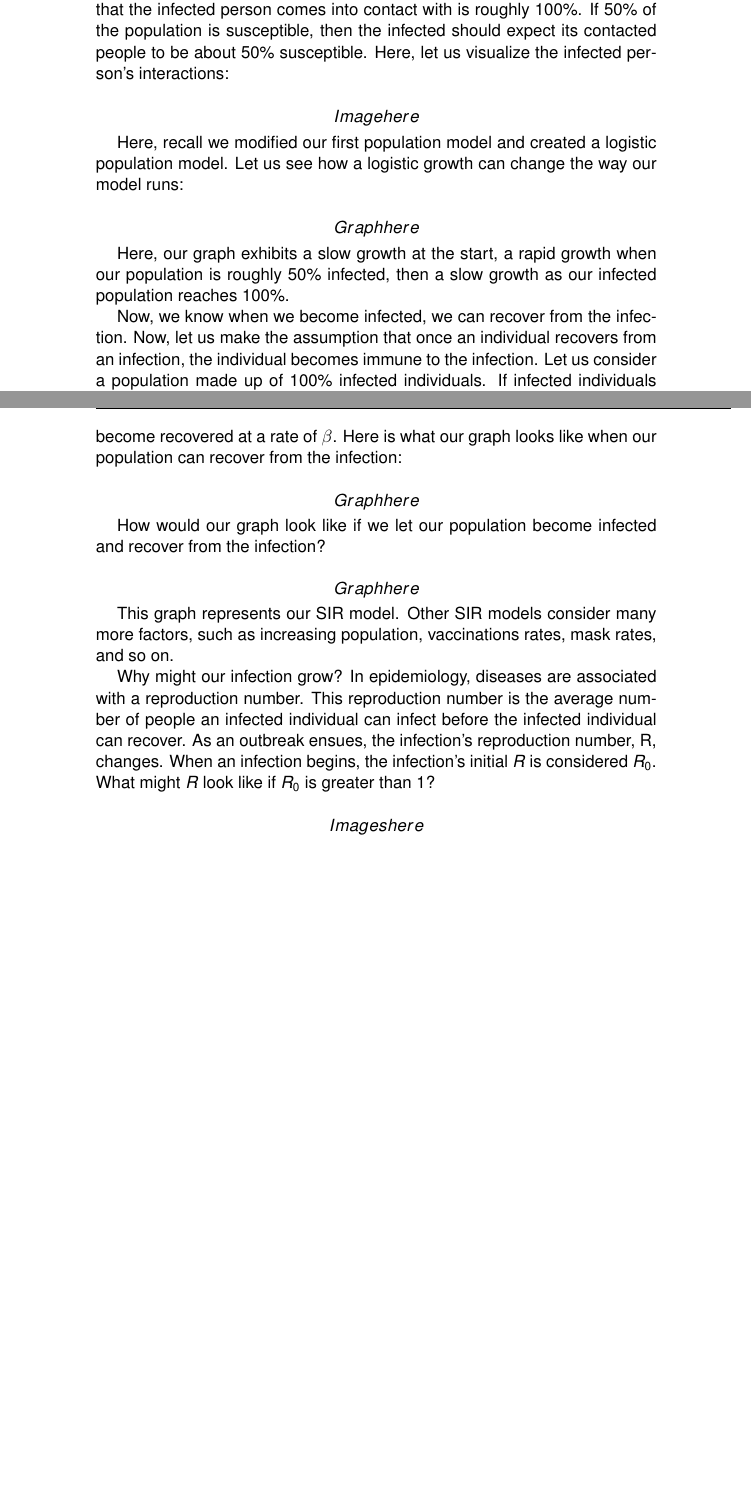
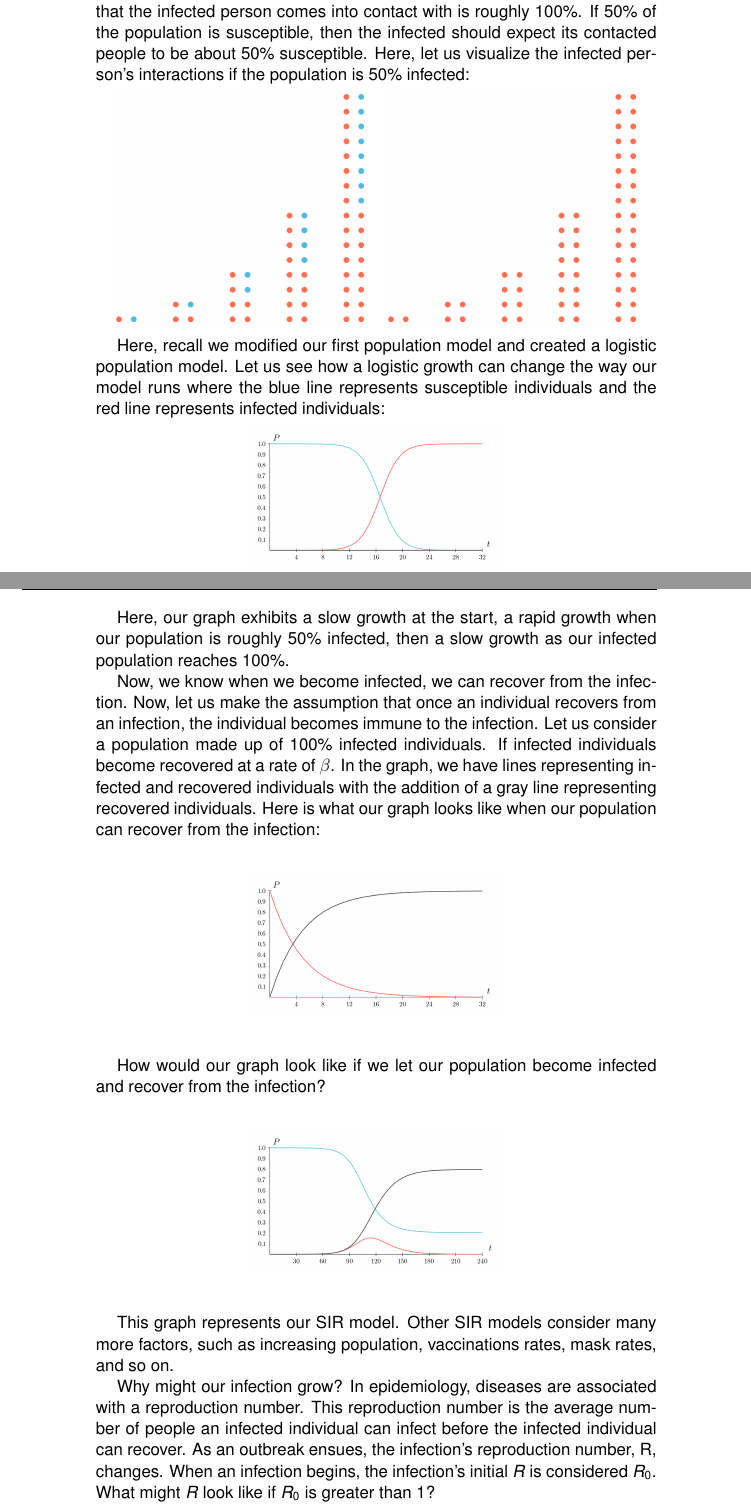
Before and after one commit to StevenBlythe/SIR-Modeling, a LaTeX paper (Paper/Foundations of Mathematics - SIR Model.tex): two parts of pages 9 and 10 of 18 before the commit and two parts of pages 10 and 11 of 20 after it, joined at a grey line, cut so that both start at the same text, the shorter picture padded with empty space. Compiled offline with pdfLaTeX.

Commit message:
Updated graphs

```diff
--- a/Paper/Foundations of Mathematics - SIR Model.tex
+++ b/Paper/Foundations of Mathematics - SIR Model.tex
@@ -306,31 +313,43 @@ Looking at our model, we can see our number of infected individuals double after
 
-The growth at the start of our graph starts out slow. It takes time for the infection to catch wind and start spreading fast throughout the population. Fortunately for us, infections cannot exhibit such exponential growth. Consider this: If the population is roughly $100\%$ susceptible, then the individuals that the infected person comes into contact with is roughly $100\%$. If $50\%$ of the population is susceptible, then the infected should expect its contacted people to be about $50\%$ susceptible. Here, let us visualize the infected person's interactions:
+The growth at the start of our graph starts out slow. It takes time for the infection to catch wind and start spreading fast throughout the population. Fortunately for us, infections cannot exhibit such exponential growth. Consider this: If the population is roughly $100\%$ susceptible, then the individuals that the infected person comes into contact with is roughly $100\%$. If $50\%$ of the population is susceptible, then the infected should expect its contacted people to be about $50\%$ susceptible. Here, let us visualize the infected person's interactions if the population is $50\%$ infected:
 
-\[ Image here \]
+\begin{center}
+  \includegraphics[width=5cm]{DotsLogisticPre}
+  \quad
+  \includegraphics[width=5cm]{DotsLogisticPost}
+\end{center}
 % 1 to 10 | 1 to 5/5 | 1 to 0/10
 
-Here, recall we modified our first population model and created a logistic population model. Let us see how a logistic growth can change the way our model runs:
+Here, recall we modified our first population model and created a logistic population model. Let us see how a logistic growth can change the way our model runs where the blue line represents susceptible individuals and the red line represents infected individuals:
 
-\[ Graph here \]
+\begin{center}
+  \includegraphics[width=5cm]{SIRLogistic}
+\end{center}
 % Logistic Growth Curve
 
 Here, our graph exhibits a slow growth at the start, a rapid growth when our population is roughly $50\%$ infected, then a slow growth as our infected population reaches $100\%$.
 
-Now, we know when we become infected, we can recover from the infection. Now, let us make the assumption that once an individual recovers from an infection, the individual becomes immune to the infection. Let us consider a population made up of $100\%$ infected individuals. If infected individuals become recovered at a rate of $\beta$. Here is what our graph looks like when our population can recover from the infection:
+Now, we know when we become infected, we can recover from the infection. Now, let us make the assumption that once an individual recovers from an infection, the individual becomes immune to the infection. Let us consider a population made up of $100\%$ infected individuals. If infected individuals become recovered at a rate of $\beta$. In the graph, we have lines representing infected and recovered individuals with the addition of a gray line representing recovered individuals. Here is what our graph looks like when our population can recover from the infection:
 
-\[ Graph here \]
+\begin{center}
+  \includegraphics[width=5cm]{SIRDecay}
+\end{center}
 % Exponential decay curve
 
 How would our graph look like if we let our population become infected and recover from the infection?
 
-\[ Graph here \]
+\begin{center}
+  \includegraphics[width=5cm]{SIRGraph}
+\end{center}
 % SIR Model
 
 This graph represents our SIR model. Other SIR models consider many more factors, such as increasing population, vaccinations rates, mask rates, and so on.
 
 Why might our infection grow? In epidemiology, diseases are  associated with a reproduction number. This reproduction number is the average number of people an infected individual can infect before the infected individual can recover. As an outbreak ensues, the infection's reproduction number, R, changes. When an infection begins, the infection's initial $R$ is considered $R_0$. What might $R$ look like if $R_0$ is greater than $1$?
 
-\[ Images here \]
+\begin{center}
+  \includegraphics[width=10cm]{ReproductionNumber}
+\end{center}
 % R_0 > 1 | R = 1 | R < 1
 
 % -- 1 -- https://www.news-medical.net/health/What-is-R0.aspx %
```
Also changed, not shown: Paper/Foundations of Mathematics - SIR Model.pdf (added), Paper/Images/DotsLogisticPost.png (added), Paper/Images/DotsLogisticPre.png (added), Paper/Images/DotsPost.png, Paper/Images/DotsPre.png, Paper/Images/ExponentialGrowth.png (added), Paper/Images/RT Graph.png (added), Paper/Images/ReproductionNumber.png (added), Paper/Images/SIRDecay.png (added), Paper/Images/SIRGraph.png (added), Paper/Images/SIRLogistic.png (added), Paper/Foundations of Mathematics - SIR Model.tex (15 more changed lines), 4 other files.
